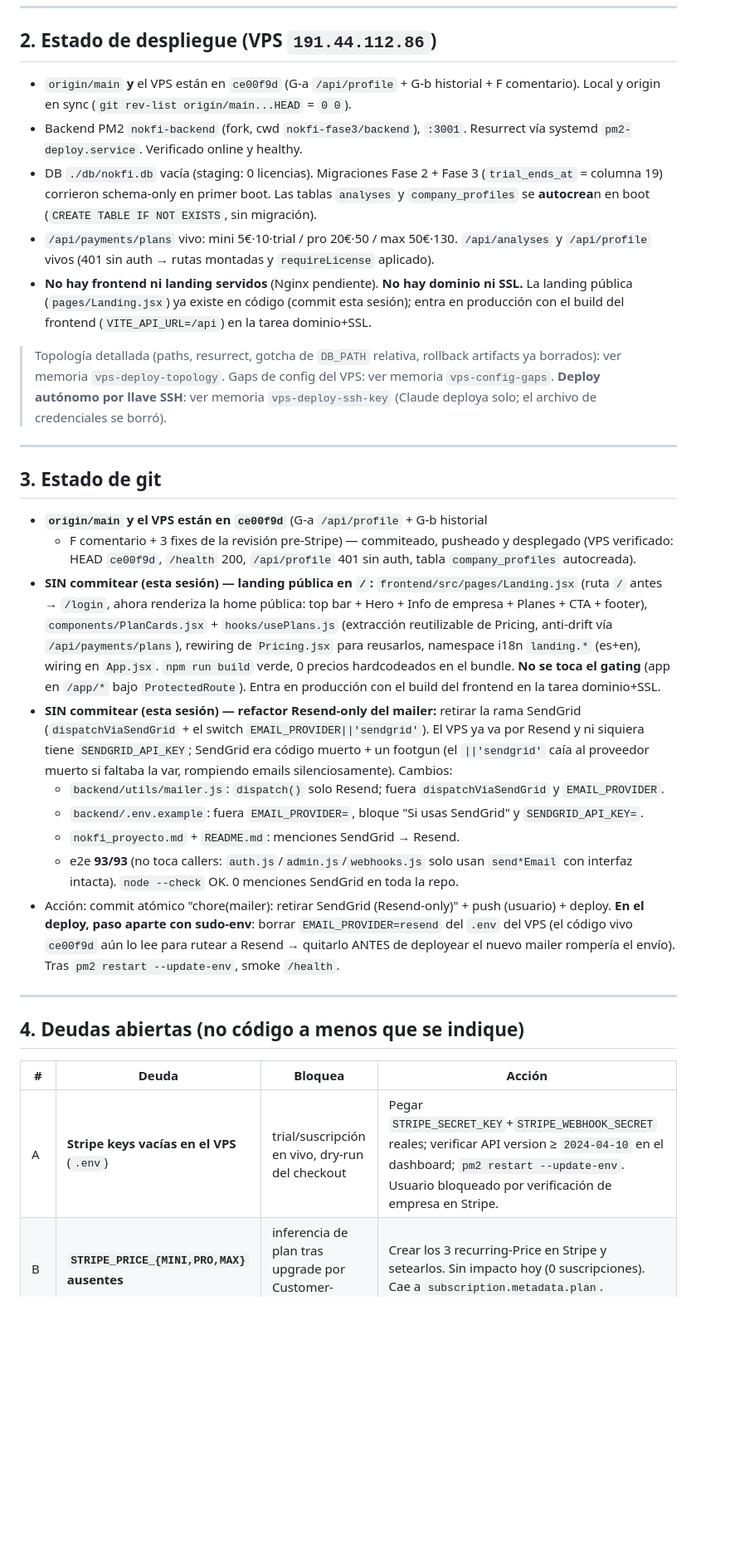
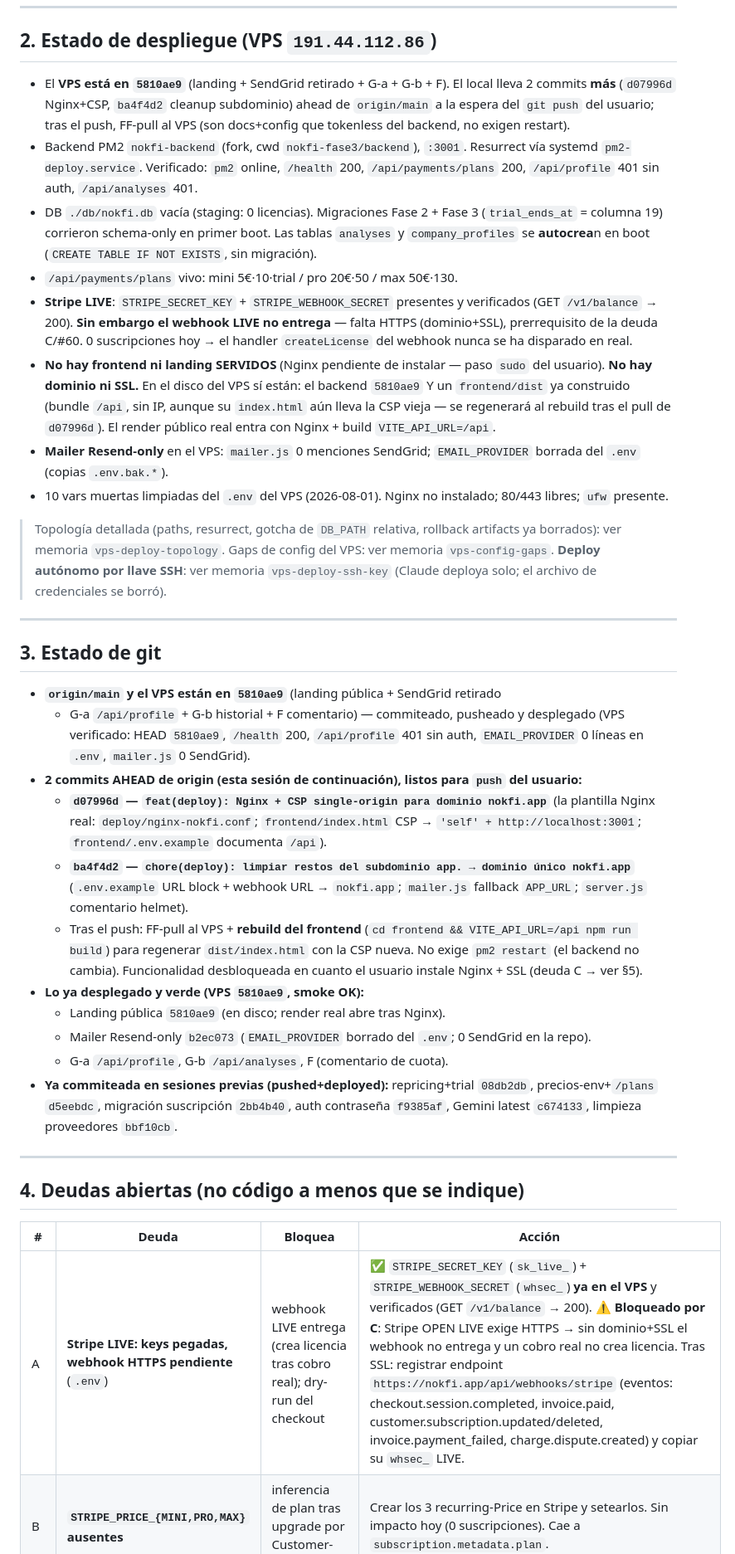
Before and after one commit to m4r10-tech/nokfi, a Markdown page: handoff.md, the part around one of its changes. Shown at 83% size. Rendered like a GitHub page; blank space fills up the shorter version.

```diff
--- a/handoff.md
+++ b/handoff.md
@@ -83,22 +94,31 @@
 
 ## 2. Estado de despliegue (VPS `191.44.112.86`)
 
-- `origin/main` **y** el VPS están en `ce00f9d` (G-a `/api/profile` + G-b
-  historial + F comentario). Local y origin en sync (`git rev-list origin/main...HEAD`
-  = `0 0`).
+- El **VPS está en `5810ae9`** (landing + SendGrid retirado + G-a + G-b + F). El
+  local lleva 2 commits **más** (`d07996d` Nginx+CSP, `ba4f4d2` cleanup subdominio)
+  ahead de `origin/main` a la espera del `git push` del usuario; tras el push,
+  FF-pull al VPS (son docs+config que tokenless del backend, no exigen restart).
 - Backend PM2 `nokfi-backend` (fork, cwd `nokfi-fase3/backend`), `:3001`. Resurrect
-  vía systemd `pm2-deploy.service`. Verificado online y healthy.
+  vía systemd `pm2-deploy.service`. Verificado: `pm2` online, `/health` 200,
+  `/api/payments/plans` 200, `/api/profile` 401 sin auth, `/api/analyses` 401.
 - DB `./db/nokfi.db` vacía (staging: 0 licencias). Migraciones Fase 2 + Fase 3
   (`trial_ends_at` = columna 19) corrieron schema-only en primer boot. Las tablas
   `analyses` y `company_profiles` se **autocrea**n en boot (`CREATE TABLE IF NOT
   EXISTS`, sin migración).
 - `/api/payments/plans` vivo: mini 5€·10·trial / pro 20€·50 / max 50€·130.
-  `/api/analyses` y `/api/profile` vivos (401 sin auth → rutas montadas y
-  `requireLicense` aplicado).
-- **No hay frontend ni landing servidos** (Nginx pendiente). **No hay dominio ni SSL.**
-  La landing pública (`pages/Landing.jsx`) ya existe en código (commit esta sesión);
-  entra en producción con el build del frontend (`VITE_API_URL=/api`) en la tarea
-  dominio+SSL.
+- **Stripe LIVE**: `STRIPE_SECRET_KEY` + `STRIPE_WEBHOOK_SECRET` presentes y
+  verificados (GET `/v1/balance` → 200). **Sin embargo el webhook LIVE no entrega**
+  — falta HTTPS (dominio+SSL), prerrequisito de la deuda C/#60. 0 suscripciones
+  hoy → el handler `createLicense` del webhook nunca se ha disparado en real.
+- **No hay frontend ni landing SERVIDOS** (Nginx pendiente de instalar — paso
+  `sudo` del usuario). **No hay dominio ni SSL.** En el disco del VPS sí están:
+  el backend `5810ae9` Y un `frontend/dist` ya construido (bundle `/api`, sin IP,
+  aunque su `index.html` aún lleva la CSP vieja — se regenerará al rebuild tras el
+  pull de `d07996d`). El render público real entra con Nginx + build `VITE_API_URL=/api`.
+- **Mailer Resend-only** en el VPS: `mailer.js` 0 menciones SendGrid;
+  `EMAIL_PROVIDER` borrada del `.env` (copias `.env.bak.*`).
+- 10 vars muertas limpiadas del `.env` del VPS (2026-08-01). Nginx no instalado;
+  80/443 libres; `ufw` presente.
 
 > Topología detallada (paths, resurrect, gotcha de `DB_PATH` relativa, rollback
 > artifacts ya borrados): ver memoria `vps-deploy-topology`. Gaps de config del VPS:
@@ -109,37 +129,30 @@
 
 ## 3. Estado de git
 
-- **`origin/main` y el VPS están en `ce00f9d`** (G-a `/api/profile` + G-b historial
-  + F comentario + 3 fixes de la revisión pre-Stripe) — commiteado, pusheado y
-  desplegado (VPS verificado: HEAD `ce00f9d`, `/health` 200, `/api/profile` 401 sin
-  auth, tabla `company_profiles` autocreada).
-- **SIN commitear (esta sesión) — landing pública en `/`:** `frontend/src/pages/Landing.jsx`
-  (ruta `/` antes → `/login`, ahora renderiza la home pública: top bar + Hero +
-  Info de empresa + Planes + CTA + footer), `components/PlanCards.jsx` +
-  `hooks/usePlans.js` (extracción reutilizable de Pricing, anti-drift vía
-  `/api/payments/plans`), rewiring de `Pricing.jsx` para reusarlos, namespace i18n
-  `landing.*` (es+en), wiring en `App.jsx`. `npm run build` verde, 0 precios
-  hardcodeados en el bundle. **No se toca el gating** (app en `/app/*` bajo
-  `ProtectedRoute`). Entra en producción con el build del frontend en la tarea
-  dominio+SSL.
-- **SIN commitear (esta sesión) — refactor Resend-only del mailer:** retirar la
-  rama SendGrid (`dispatchViaSendGrid` + el switch `EMAIL_PROVIDER||'sendgrid'`).
-  El VPS ya va por Resend y ni siquiera tiene `SENDGRID_API_KEY`; SendGrid era
-  código muerto + un footgun (el `||'sendgrid'` caía al proveedor muerto si faltaba
-  la var, rompiendo emails silenciosamente). Cambios:
-  - `backend/utils/mailer.js`: `dispatch()` solo Resend; fuera `dispatchViaSendGrid`
-    y `EMAIL_PROVIDER`.
-  - `backend/.env.example`: fuera `EMAIL_PROVIDER=`, bloque "Si usas SendGrid" y
-    `SENDGRID_API_KEY=`.
-  - `nokfi_proyecto.md` + `README.md`: menciones SendGrid → Resend.
-  - e2e **93/93** (no toca callers: `auth.js`/`admin.js`/`webhooks.js` solo usan
-    `send*Email` con interfaz intacta). `node --check` OK. 0 menciones SendGrid en
-    toda la repo.
-- Acción: commit atómico "chore(mailer): retirar SendGrid (Resend-only)" + push
-  (usuario) + deploy. **En el deploy, paso aparte con sudo-env**: borrar
-  `EMAIL_PROVIDER=resend` del `.env` del VPS (el código vivo `ce00f9d` aún lo lee
-  para rutear a Resend → quitarlo ANTES de deployear el nuevo mailer rompería el
-  envío). Tras `pm2 restart --update-env`, smoke `/health`.
+- **`origin/main` y el VPS están en `5810ae9`** (landing pública + SendGrid retirado
+  + G-a `/api/profile` + G-b historial + F comentario) — commiteado, pusheado y
+  desplegado (VPS verificado: HEAD `5810ae9`, `/health` 200, `/api/profile` 401 sin
+  auth, `EMAIL_PROVIDER` 0 líneas en `.env`, `mailer.js` 0 SendGrid).
+- **2 commits AHEAD de origin (esta sesión de continuación), listos para `push`
+  del usuario:**
+  - **`d07996d` — `feat(deploy): Nginx + CSP single-origin para dominio nokfi.app`**
+    (la plantilla Nginx real: `deploy/nginx-nokfi.conf`; `frontend/index.html` CSP
+    → `'self' + http://localhost:3001`; `frontend/.env.example` documenta `/api`).
+  - **`ba4f4d2` — `chore(deploy): limpiar restos del subdominio app. → dominio
+    único nokfi.app`** (`.env.example` URL block + webhook URL → `nokfi.app`;
+    `mailer.js` fallback `APP_URL`; `server.js` comentario helmet).
+  - Tras el push: FF-pull al VPS + **rebuild del frontend** (`cd frontend &&
+    VITE_API_URL=/api npm run build`) para regenerar `dist/index.html` con la CSP
+    nueva. No exige `pm2 restart` (el backend no cambia). Funcionalidad desbloqueada
+    en cuanto el usuario instale Nginx + SSL (deuda C → ver §5).
+- **Lo ya desplegado y verde (VPS `5810ae9`, smoke OK):**
+  - Landing pública `5810ae9` (en disco; render real abre tras Nginx).
+  - Mailer Resend-only `b2ec073` (`EMAIL_PROVIDER` borrado del `.env`;
+    0 SendGrid en la repo).
+  - G-a `/api/profile`, G-b `/api/analyses`, F (comentario de cuota).
+- **Ya commiteada en sesiones previas (pushed+deployed):** repricing+trial
+  `08db2db`, precios-env+`/plans` `d5eebdc`, migración suscripción `2bb4b40`,
+  auth contraseña `f9385af`, Gemini latest `c674133`, limpieza proveedores `bbf10cb`.
 
 ---
 
@@ -147,5 +160,5 @@
 
 | # | Deuda | Bloquea | Acción |
 |---|-------|--------|--------|
-| A | **Stripe keys vacías en el VPS** (`.env`) | trial/suscripción en vivo, dry-run del checkout | Pegar `STRIPE_SECRET_KEY`+`STRIPE_WEBHOOK_SECRET` reales; verificar API version ≥ `2024-04-10` en el dashboard; `pm2 restart --update-env`. Usuario bloqueado por verificación de empresa en Stripe. |
+| A | **Stripe LIVE: keys pegadas, webhook HTTPS pendiente** (`.env`) | webhook LIVE entrega (crea licencia tras cobro real); dry-run del checkout | ✅ `STRIPE_SECRET_KEY` (`sk_live_`) + `STRIPE_WEBHOOK_SECRET` (`whsec_`) **ya en el VPS** y verificados (GET `/v1/balance` → 200). ⚠️ **Bloqueado por C**: Stripe OPEN LIVE exige HTTPS → sin dominio+SSL el webhook no entrega y un cobro real no crea licencia. Tras SSL: registrar endpoint `https://nokfi.app/api/webhooks/stripe` (eventos: checkout.session.completed, invoice.paid, customer.subscription.updated/deleted, invoice.payment_failed, charge.dispute.created) y copiar su `whsec_` LIVE. |
 | B | **`STRIPE_PRICE_{MINI,PRO,MAX}` ausentes** | inferencia de plan tras upgrade por Customer-Portal | Crear los 3 recurring-Price en Stripe y setearlos. Sin impacto hoy (0 suscripciones). Cae a `subscription.metadata.plan`. |
```
Also changed, not shown: other parts of handoff.md (+59 -34 lines), nokfi_api_contract.md (+1 -1 lines), nokfi_proyecto.md (+42 -75 lines).
